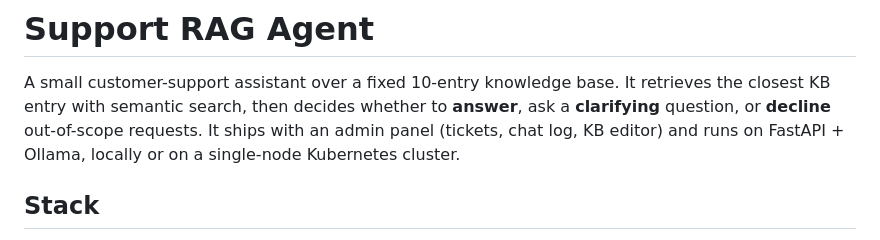
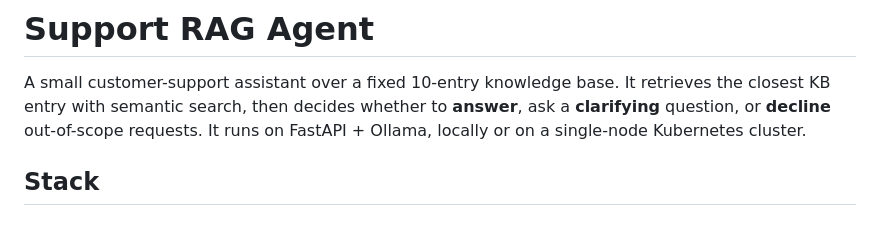
Before and after one commit to Mohamed-Elredeny/support-rag-agent2, a Markdown page: README.md, the part around one of its changes. Rendered like a GitHub page.

```diff
--- a/README.md
+++ b/README.md
@@ -3,8 +3,7 @@
 A small customer-support assistant over a fixed 10-entry knowledge base. It
 retrieves the closest KB entry with semantic search, then decides whether to
 **answer**, ask a **clarifying** question, or **decline** out-of-scope requests.
-It ships with an admin panel (tickets, chat log, KB editor) and runs on FastAPI +
-Ollama, locally or on a single-node Kubernetes cluster.
+It runs on FastAPI + Ollama, locally or on a single-node Kubernetes cluster.
 
 ## Stack
 
```
Also changed, not shown: other parts of README.md (+111 -15 lines).
